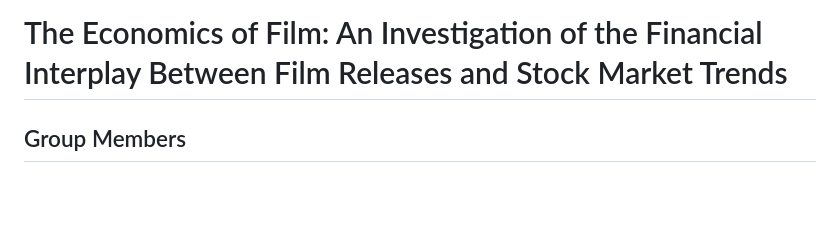
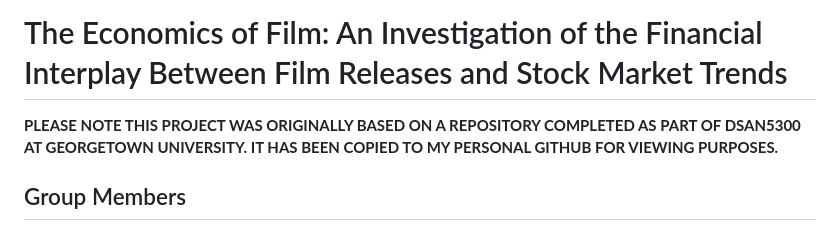
Before and after one commit to ehealy19/Economics_of_Film, a Markdown page: README.md, the part around the change. Rendered like a GitHub page; blank space fills up the shorter version.

```diff
--- a/README.md
+++ b/README.md
@@ -1,4 +1,6 @@
 # The Economics of Film: An Investigation of the Financial Interplay Between Film Releases and Stock Market Trends
+
+**PLEASE NOTE THIS PROJECT WAS ORIGINALLY BASED ON A REPOSITORY COMPLETED AS PART OF DSAN5300 AT GEORGETOWN UNIVERSITY. IT HAS BEEN COPIED TO MY PERSONAL GITHUB FOR VIEWING PURPOSES.**
 
 ## Group Members
 
```
